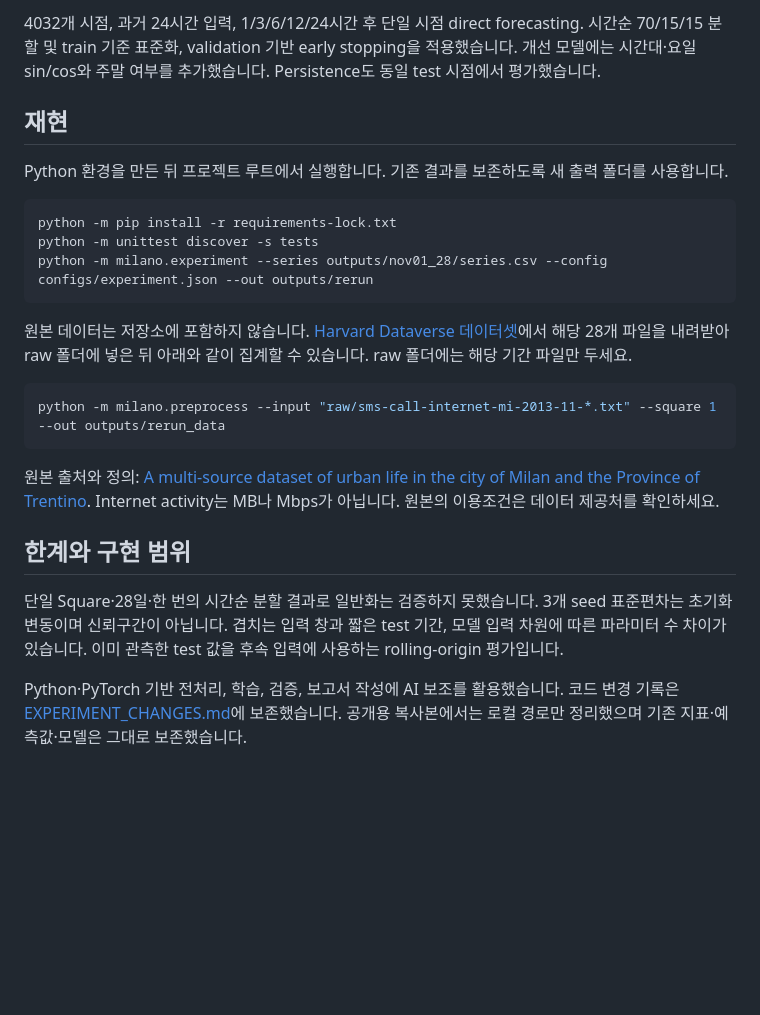
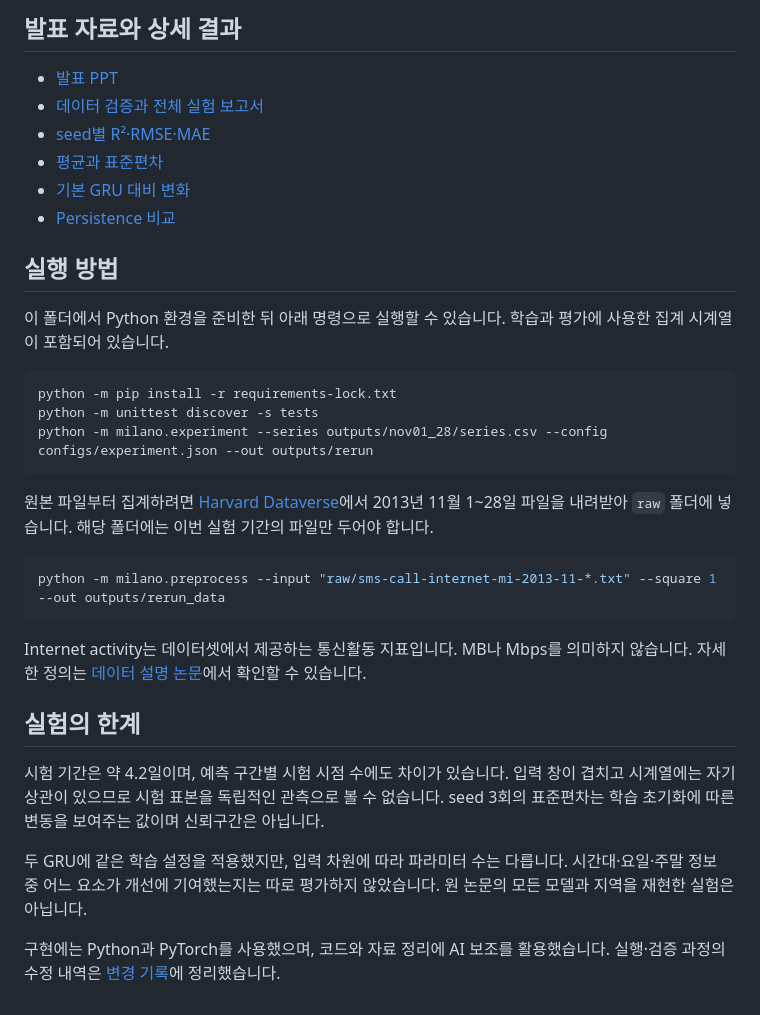
Before and after one commit to changmw03/milano-traffic-experiment, a Markdown page: milano-traffic-forecasting/README.md, the part around one of its changes. GitHub-like rendering; blank space fills up the shorter version.

````diff
--- a/milano-traffic-forecasting/README.md
+++ b/milano-traffic-forecasting/README.md
@@ -24,9 +40,16 @@ seed 42/43/44 평균입니다. 감소율은 두 모델의 평균 RMSE를 기준
 
-4032개 시점, 과거 24시간 입력, 1/3/6/12/24시간 후 단일 시점 direct forecasting. 시간순 70/15/15 분할 및 train 기준 표준화, validation 기반 early stopping을 적용했습니다. 개선 모델에는 시간대·요일 sin/cos와 주말 여부를 추가했습니다. Persistence도 동일 test 시점에서 평가했습니다.
+## 발표 자료와 상세 결과
 
-## 재현
+- [발표 PPT](deliverables/Milano_Traffic_Portfolio.pptx)
+- [데이터 검증과 전체 실험 보고서](outputs/research_nov01_28/REPORT.md)
+- [seed별 R²·RMSE·MAE](outputs/research_nov01_28/metrics.csv)
+- [평균과 표준편차](outputs/research_nov01_28/performance_formatted.csv)
+- [기본 GRU 대비 변화](outputs/research_nov01_28/paired_differences.csv)
+- [Persistence 비교](outputs/research_nov01_28/persistence_comparison.csv)
 
-Python 환경을 만든 뒤 프로젝트 루트에서 실행합니다. 기존 결과를 보존하도록 새 출력 폴더를 사용합니다.
+## 실행 방법
+
+이 폴더에서 Python 환경을 준비한 뒤 아래 명령으로 실행할 수 있습니다. 학습과 평가에 사용한 집계 시계열이 포함되어 있습니다.
 
 ```shell
 python -m pip install -r requirements-lock.txt
@@ -34,16 +57,18 @@ python -m unittest discover -s tests
 python -m milano.experiment --series outputs/nov01_28/series.csv --config configs/experiment.json --out outputs/rerun
 ```
 
-원본 데이터는 저장소에 포함하지 않습니다. [Harvard Dataverse 데이터셋](https://doi.org/10.7910/DVN/EGZHFV)에서 해당 28개 파일을 내려받아 raw 폴더에 넣은 뒤 아래와 같이 집계할 수 있습니다. raw 폴더에는 해당 기간 파일만 두세요.
+원본 파일부터 집계하려면 [Harvard Dataverse](https://doi.org/10.7910/DVN/EGZHFV)에서 2013년 11월 1~28일 파일을 내려받아 `raw` 폴더에 넣습니다. 해당 폴더에는 이번 실험 기간의 파일만 두어야 합니다.
 
 ```shell
 python -m milano.preprocess --input "raw/sms-call-internet-mi-2013-11-*.txt" --square 1 --out outputs/rerun_data
 ```
 
-원본 출처와 정의: [A multi-source dataset of urban life in the city of Milan and the Province of Trentino](https://www.nature.com/articles/sdata201555). Internet activity는 MB나 Mbps가 아닙니다. 원본의 이용조건은 데이터 제공처를 확인하세요.
+Internet activity는 데이터셋에서 제공하는 통신활동 지표입니다. MB나 Mbps를 의미하지 않습니다. 자세한 정의는 [데이터 설명 논문](https://www.nature.com/articles/sdata201555)에서 확인할 수 있습니다.
 
-## 한계와 구현 범위
+## 실험의 한계
 
-단일 Square·28일·한 번의 시간순 분할 결과로 일반화는 검증하지 못했습니다. 3개 seed 표준편차는 초기화 변동이며 신뢰구간이 아닙니다. 겹치는 입력 창과 짧은 test 기간, 모델 입력 차원에 따른 파라미터 수 차이가 있습니다. 이미 관측한 test 값을 후속 입력에 사용하는 rolling-origin 평가입니다.
+시험 기간은 약 4.2일이며, 예측 구간별 시험 시점 수에도 차이가 있습니다. 입력 창이 겹치고 시계열에는 자기상관이 있으므로 시험 표본을 독립적인 관측으로 볼 수 없습니다. seed 3회의 표준편차는 학습 초기화에 따른 변동을 보여주는 값이며 신뢰구간은 아닙니다.
 
-Python·PyTorch 기반 전처리, 학습, 검증, 보고서 작성에 AI 보조를 활용했습니다. 코드 변경 기록은 [EXPERIMENT_CHANGES.md](EXPERIMENT_CHANGES.md)에 보존했습니다. 공개용 복사본에서는 로컬 경로만 정리했으며 기존 지표·예측값·모델은 그대로 보존했습니다.
+두 GRU에 같은 학습 설정을 적용했지만, 입력 차원에 따라 파라미터 수는 다릅니다. 시간대·요일·주말 정보 중 어느 요소가 개선에 기여했는지는 따로 평가하지 않았습니다. 원 논문의 모든 모델과 지역을 재현한 실험은 아닙니다.
+
+구현에는 Python과 PyTorch를 사용했으며, 코드와 자료 정리에 AI 보조를 활용했습니다. 실행·검증 과정의 수정 내역은 [변경 기록](EXPERIMENT_CHANGES.md)에 정리했습니다.
````
Also changed, not shown: other parts of milano-traffic-forecasting/README.md (+26 -10 lines).
